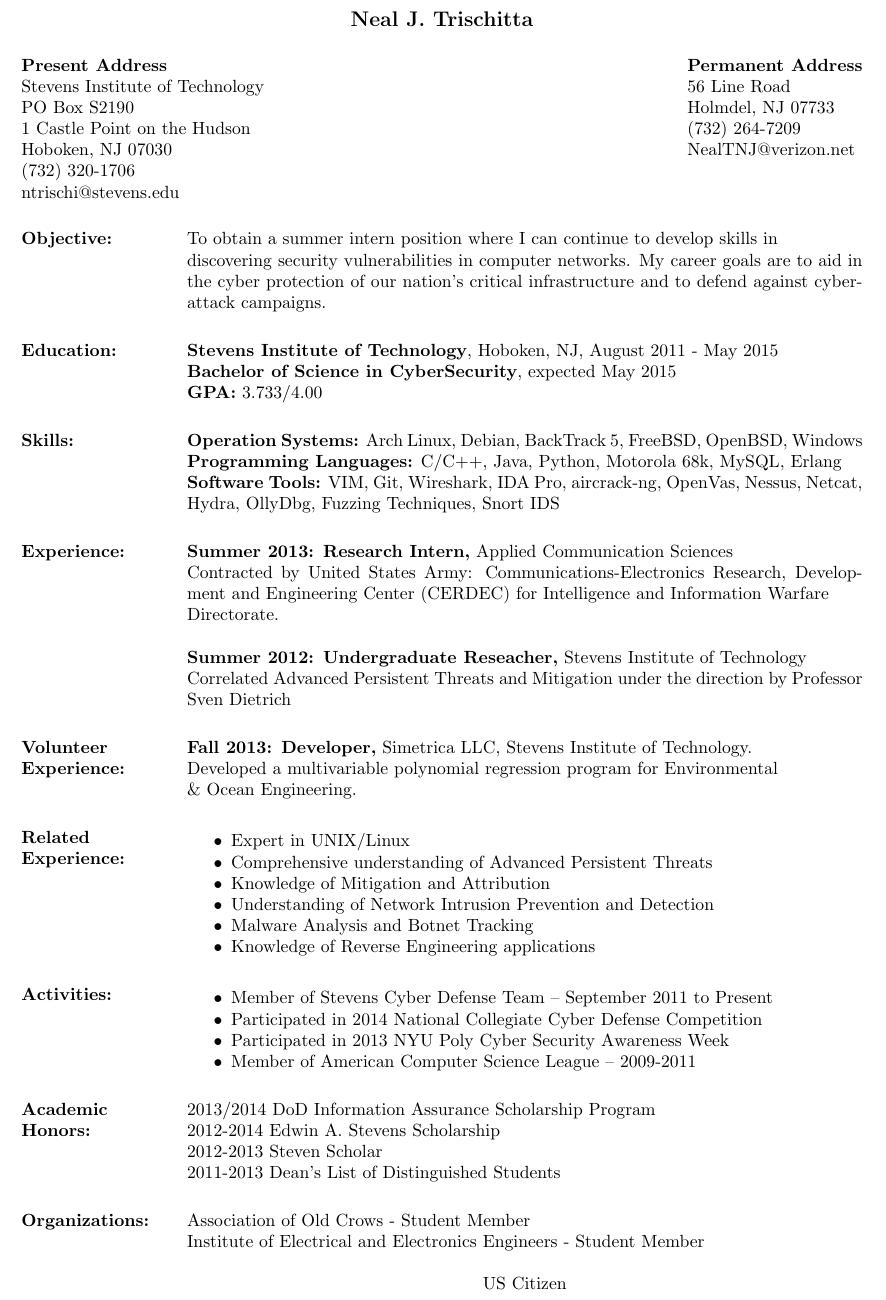
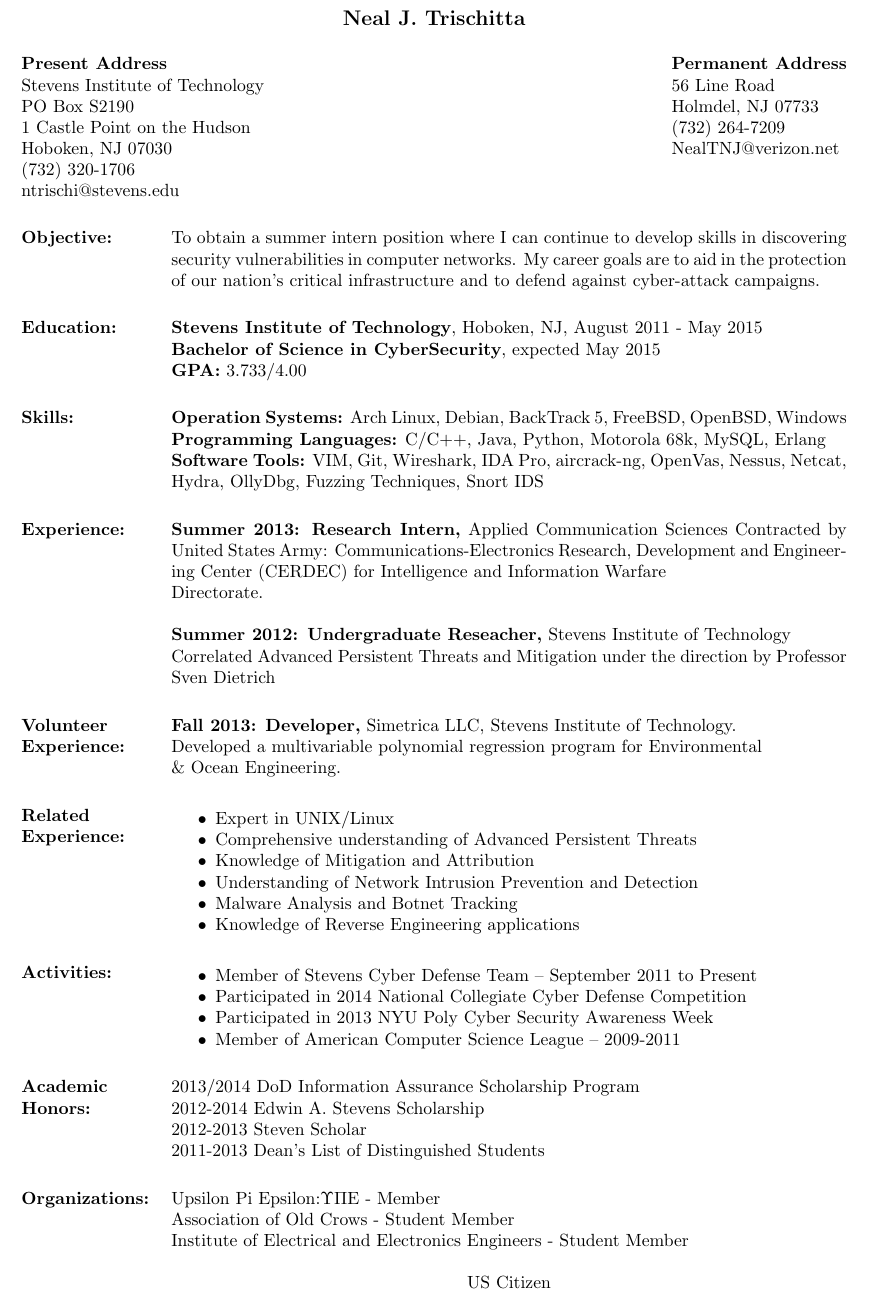
Before and after one commit to ntrischi/resume, a LaTeX CV (res2.tex): part of the page, cut so that both start at the same text. Compiled offline with pdfLaTeX.

Commit message:
Changes/Updates

```diff
--- a/res2.tex
+++ b/res2.tex
@@ -2,11 +2,13 @@
 % This file uses the resume document class (res.cls)
 
 \documentclass[mm]{res}
+\title{Resume}
 \usepackage[a4paper]{geometry}
-\topmargin=-0.150in
+\topmargin=-0.190in
 %\addtolength{\textwidth}{1in}
 \addtolength{\textheight}{2in}
 \addtolength{\oddsidemargin}{-.35in}
+\newsectionwidth{85pt}
 
 
 % the margin option causes section titles to appear to the left of body text
@@ -25,7 +27,7 @@
 \begin{resume}
 
 \section{Objective:}
-To obtain a summer intern position where I can continue to develop skills in \\ discovering security vulnerabilities in computer networks. My career goals are to aid in the cyber protection of our nation's critical infrastructure and to defend against cyber-attack campaigns.
+To obtain a summer intern position where I can continue to develop skills in discovering security vulnerabilities in computer networks. My career goals are to aid in the protection of our nation's critical infrastructure and to defend against cyber-attack campaigns.
 
 \section{Education:}
 {\bf Stevens Institute of Technology}, Hoboken, NJ, August 2011 - May 2015 \\
@@ -39,9 +41,8 @@
 Hydra, OllyDbg, Fuzzing Techniques, Snort IDS
 
 \section{Experience:}
- {\bf Summer 2013: Research Intern,} Applied Communication Sciences \\ %, Basking Ridge, NJ \\
+ {\bf Summer 2013: Research Intern,} Applied Communication Sciences
  Contracted by United States Army: Communications-Electronics Research, Development and Engineering Center    (CERDEC) for Intelligence and Information Warfare \\Directorate.
- %Developed and pentested a secure framework for joint tactical adhoc networking and  secure mobile communications using Android devices for US Army CERDEC I2WD.
 
 {\bf Summer 2012: Undergraduate Reseacher,} Stevens Institute of Technology \\
 Correlated Advanced Persistent Threats and Mitigation under the direction by Professor Sven Dietrich
@@ -75,6 +76,7 @@
 2011-2013 Dean's List of Distinguished Students
 
 \section{Organizations:}
+Upsilon Pi Epsilon:$\Upsilon$$\Pi$E - Member \\
 Association of Old Crows - Student Member \\
 Institute of Electrical and Electronics Engineers - Student Member\\
 
```
